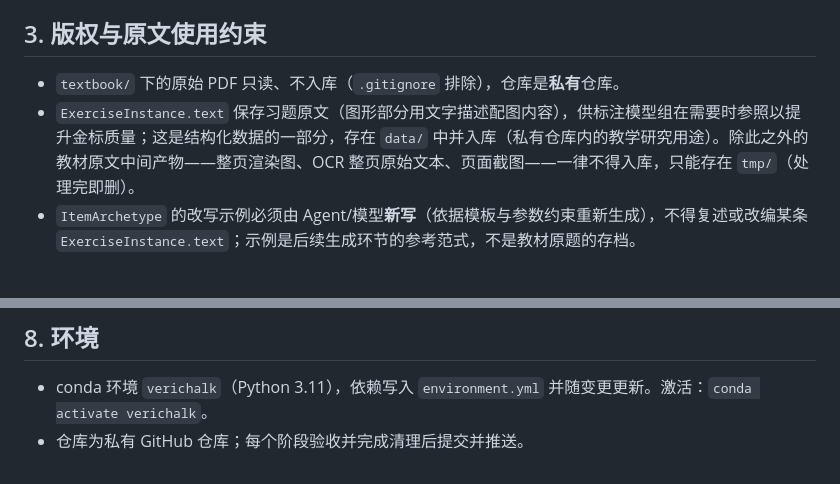
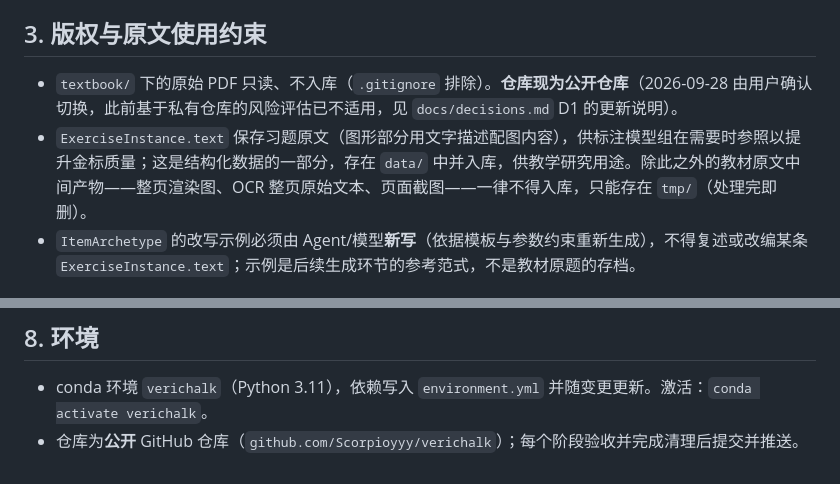
Before and after one commit to Scorpioyyy/chalkbase, a Markdown page: CLAUDE.md, 2 parts joined by grey strips. Drawn GitHub-style.

Commit message:
Update CLAUDE.md to reflect repo is now public
User confirmed switching the GitHub repo from private to public. Updated
CLAUDE.md sections 3 and 8 accordingly, and noted in docs/decisions.md D1
that the original "private repo" risk justification for storing
ExerciseInstance.text no longer holds — recorded for the record, not
acted on further per user's explicit decision.

Co-Authored-By: Claude Sonnet 5 <noreply@anthropic.com>

```diff
--- a/CLAUDE.md
+++ b/CLAUDE.md
@@ -34,8 +34,8 @@ VeriChalk 是一个面向小学数学教师的**可验证命题 Agent**。目标
 
 ## 3. 版权与原文使用约束
 
-- `textbook/` 下的原始 PDF 只读、不入库（`.gitignore` 排除），仓库是**私有**仓库。
-- `ExerciseInstance.text` 保存习题原文（图形部分用文字描述配图内容），供标注模型组在需要时参照以提升金标质量；这是结构化数据的一部分，存在 `data/` 中并入库（私有仓库内的教学研究用途）。除此之外的教材原文中间产物——整页渲染图、OCR 整页原始文本、页面截图——一律不得入库，只能存在 `tmp/`（处理完即删）。
+- `textbook/` 下的原始 PDF 只读、不入库（`.gitignore` 排除）。**仓库现为公开仓库**（2026-09-28 由用户确认切换，此前基于私有仓库的风险评估已不适用，见 `docs/decisions.md` D1 的更新说明）。
+- `ExerciseInstance.text` 保存习题原文（图形部分用文字描述配图内容），供标注模型组在需要时参照以提升金标质量；这是结构化数据的一部分，存在 `data/` 中并入库，供教学研究用途。除此之外的教材原文中间产物——整页渲染图、OCR 整页原始文本、页面截图——一律不得入库，只能存在 `tmp/`（处理完即删）。
 - `ItemArchetype` 的改写示例必须由 Agent/模型**新写**（依据模板与参数约束重新生成），不得复述或改编某条 `ExerciseInstance.text`；示例是后续生成环节的参考范式，不是教材原题的存档。
 
 ## 4. 评测体系（最高优先级）
@@ -127,4 +127,4 @@ verichalk/
 ## 8. 环境
 
 - conda 环境 `verichalk`（Python 3.11），依赖写入 `environment.yml` 并随变更更新。激活：`conda activate verichalk`。
-- 仓库为私有 GitHub 仓库；每个阶段验收并完成清理后提交并推送。
+- 仓库为**公开** GitHub 仓库（`github.com/Scorpioyyy/verichalk`）；每个阶段验收并完成清理后提交并推送。
```
Also changed, not shown: docs/decisions.md (+2 -0 lines).
